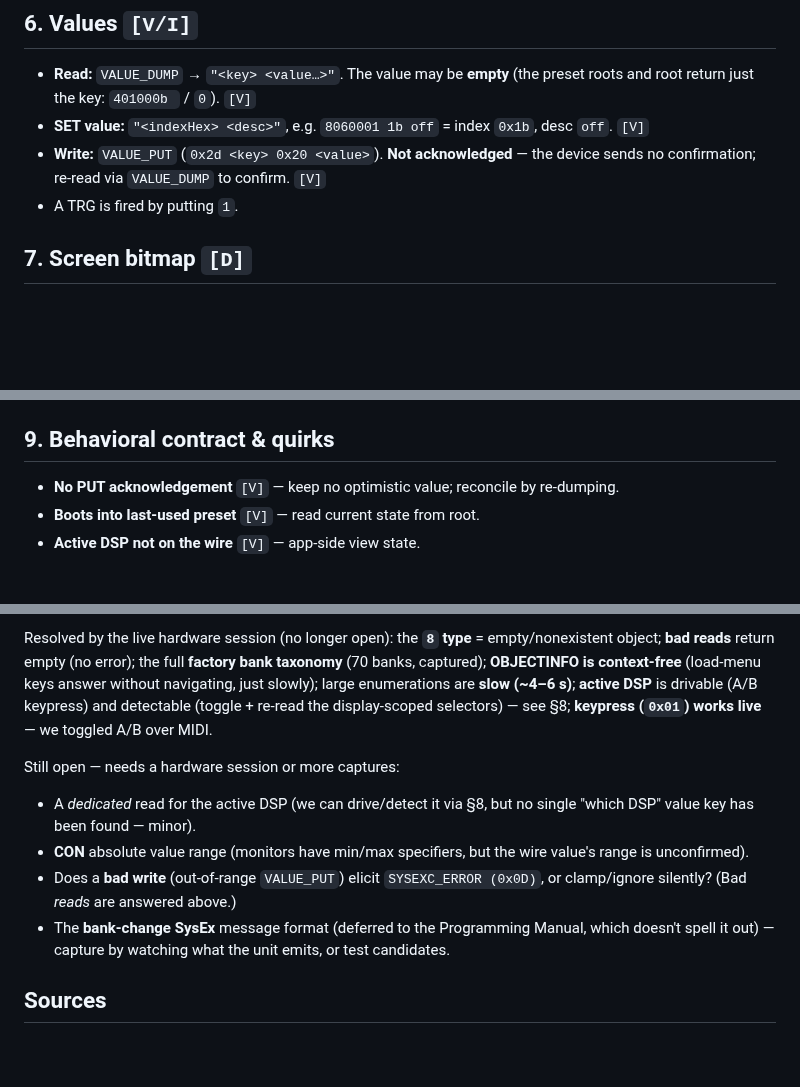
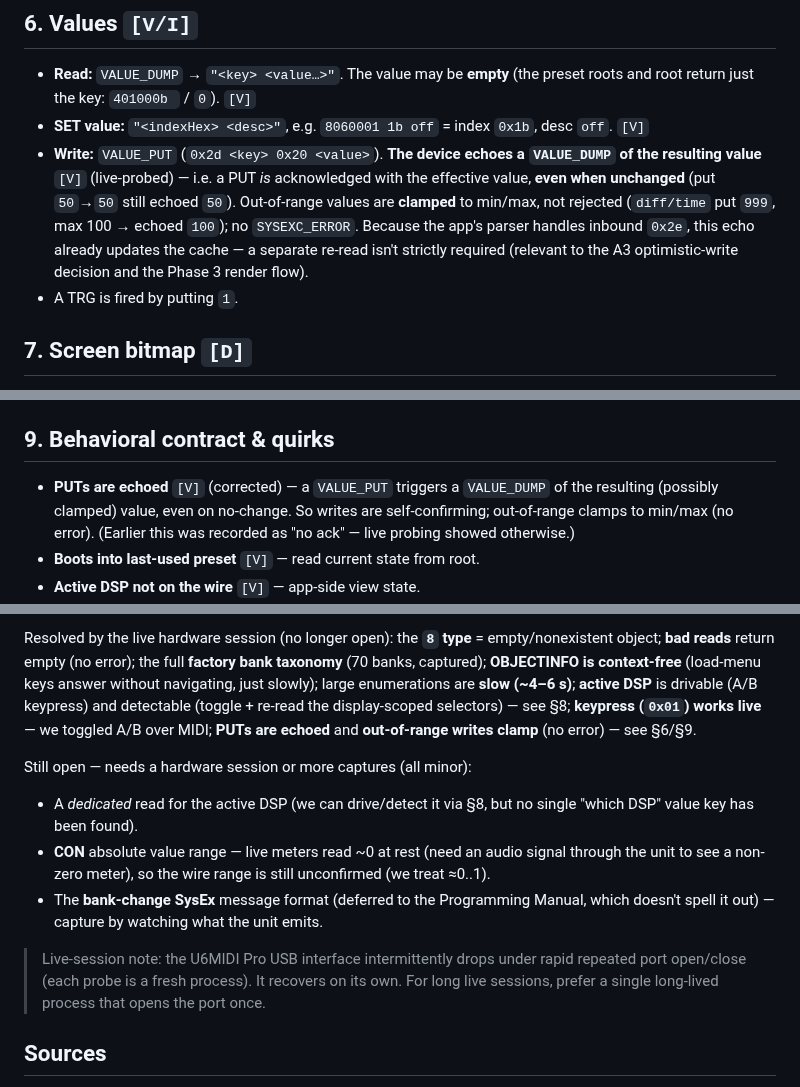
Before and after one commit to auntiepickle/orvilleCommander, a Markdown page: docs/device-model.md, 3 parts joined by grey strips. GitHub-like rendering; blank space fills up the shorter version.

Commit message:
docs: live probes — PUTs are echoed/clamped (spec correction)
More live driving of the unit (reversible PUTs, restored after):
- CORRECTION: a VALUE_PUT echoes a VALUE_DUMP of the resulting value, even on
  no-change (50->50 echoed 50). PUTs are self-confirming; the app's parser
  already ingests the 0x2e echo. The earlier "no PUT acknowledgement" claim was
  wrong. Corrected device-model.md §6/§9; relevant to A3 + the Phase 3 render
  flow.
- Out-of-range writes CLAMP to min/max (diff/time put 999 -> 100), no
  SYSEXC_ERROR. §12 bad-write question resolved.
- CON exact range still open (live meters read ~0 without an audio signal).
- Live screenshot-after-keypress demo not completed: the U6MIDI Pro USB
  intermittently drops under rapid probe open/close (recovers on its own); the
  HIL loop is already proven. Noted as a live-session caveat.

```diff
--- a/docs/device-model.md
+++ b/docs/device-model.md
@@ -206,8 +206,14 @@ etc. Note function menus can contain DSP-prefixed keys (`Tempo` is `40090000`).
   preset roots and root return just the key: `401000b ` / `0`). `[V]`
 - **SET value:** `"<indexHex> <desc>"`, e.g. `8060001 1b off` = index `0x1b`,
   desc `off`. `[V]`
-- **Write:** `VALUE_PUT` (`0x2d <key> 0x20 <value>`). **Not acknowledged** — the
-  device sends no confirmation; re-read via `VALUE_DUMP` to confirm. `[V]`
+- **Write:** `VALUE_PUT` (`0x2d <key> 0x20 <value>`). **The device echoes a
+  `VALUE_DUMP` of the resulting value** `[V]` (live-probed) — i.e. a PUT *is*
+  acknowledged with the effective value, **even when unchanged** (put `50`→`50`
+  still echoed `50`). Out-of-range values are **clamped** to min/max, not
+  rejected (`diff/time` put `999`, max 100 → echoed `100`); no `SYSEXC_ERROR`.
+  Because the app's parser handles inbound `0x2e`, this echo already updates the
+  cache — a separate re-read isn't strictly required (relevant to the A3
+  optimistic-write decision and the Phase 3 render flow).
 - A TRG is fired by putting `1`.
 
 ## 7. Screen bitmap `[D]`
@@ -292,8 +298,10 @@ distinct ids; id 0 = broadcast (§1).
 
 ## 9. Behavioral contract & quirks
 
-- **No PUT acknowledgement** `[V]` — keep no optimistic value; reconcile by
-  re-dumping.
+- **PUTs are echoed** `[V]` (corrected) — a `VALUE_PUT` triggers a `VALUE_DUMP`
+  of the resulting (possibly clamped) value, even on no-change. So writes are
+  self-confirming; out-of-range clamps to min/max (no error). (Earlier this was
+  recorded as "no ack" — live probing showed otherwise.)
 - **Boots into last-used preset** `[V]` — read current state from root.
 - **Active DSP not on the wire** `[V]` — app-side view state.
 - **Favorites re-order** `[V]` — loading from the favorites bank can shift the
@@ -373,19 +381,23 @@ empty/nonexistent object; **bad reads** return empty (no error); the full
 (load-menu keys answer without navigating, just slowly); large enumerations are
 **slow (~4–6 s)**; **active DSP** is drivable (A/B keypress) and detectable
 (toggle + re-read the display-scoped selectors) — see §8; **keypress (`0x01`)
-works live** — we toggled A/B over MIDI.
+works live** — we toggled A/B over MIDI; **PUTs are echoed** and **out-of-range
+writes clamp** (no error) — see §6/§9.
 
-Still open — needs a hardware session or more captures:
+Still open — needs a hardware session or more captures (all minor):
 
 - A *dedicated* read for the active DSP (we can drive/detect it via §8, but no
-  single "which DSP" value key has been found — minor).
-- **CON** absolute value range (monitors have min/max specifiers, but the wire
-  value's range is unconfirmed).
-- Does a **bad write** (out-of-range `VALUE_PUT`) elicit `SYSEXC_ERROR (0x0D)`,
-  or clamp/ignore silently? (Bad *reads* are answered above.)
+  single "which DSP" value key has been found).
+- **CON** absolute value range — live meters read ~0 at rest (need an audio
+  signal through the unit to see a non-zero meter), so the wire range is still
+  unconfirmed (we treat ≈0..1).
 - The **bank-change SysEx** message format (deferred to the Programming Manual,
-  which doesn't spell it out) — capture by watching what the unit emits, or test
-  candidates.
+  which doesn't spell it out) — capture by watching what the unit emits.
+
+> Live-session note: the U6MIDI Pro USB interface intermittently drops under
+> rapid repeated port open/close (each probe is a fresh process). It recovers on
+> its own. For long live sessions, prefer a single long-lived process that opens
+> the port once.
 
 ## Sources
 
```
Also changed, not shown: docs/issue-tracker.md (+11 -2 lines).
